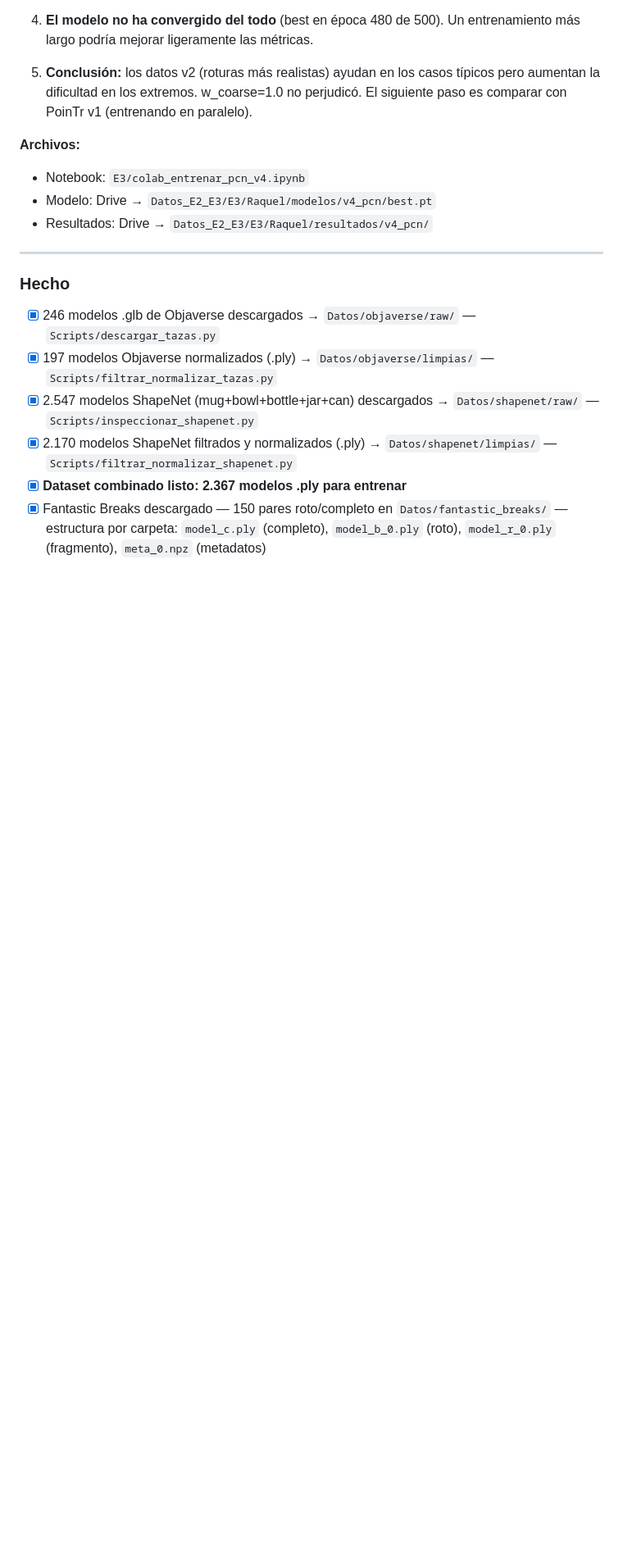
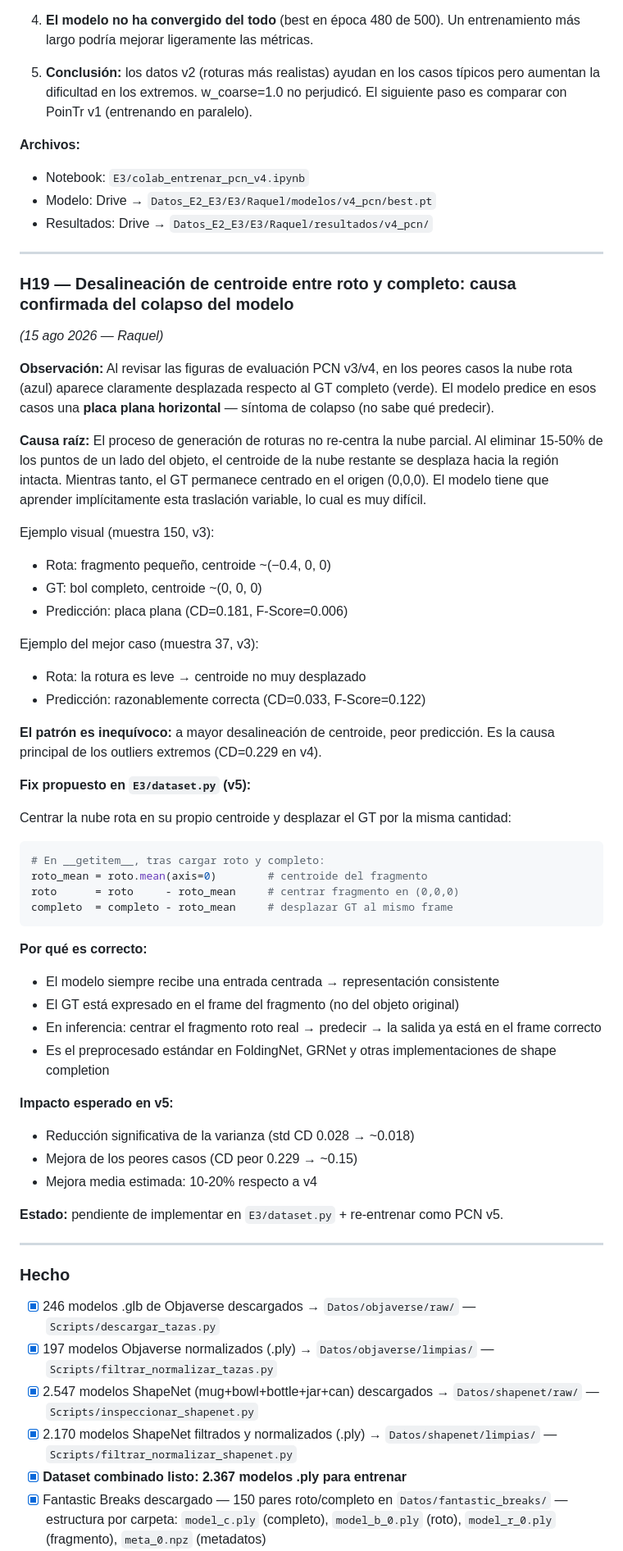
Before and after one commit to herredoble/TFM-reconstruccion-3D, a Markdown page: NOTAS_Y_HALLAZGOS.md, the part around the change. Shown at 82% size. GitHub-like rendering; blank space fills up the shorter version.

Commit message:
E3: H19 — bug centroide desalineado, causa del colapso en peores casos

````diff
--- a/NOTAS_Y_HALLAZGOS.md
+++ b/NOTAS_Y_HALLAZGOS.md
@@ -556,6 +556,50 @@ Entrenamiento completado en Google Colab A100 (~2.5 horas). Best epoch: **480/50
 
 ---
 
+### H19 — Desalineación de centroide entre roto y completo: causa confirmada del colapso del modelo
+*(15 ago 2026 — Raquel)*
+
+**Observación:** Al revisar las figuras de evaluación PCN v3/v4, en los peores casos la nube rota (azul) aparece claramente desplazada respecto al GT completo (verde). El modelo predice en esos casos una **placa plana horizontal** — síntoma de colapso (no sabe qué predecir).
+
+**Causa raíz:** El proceso de generación de roturas no re-centra la nube parcial. Al eliminar 15-50% de los puntos de un lado del objeto, el centroide de la nube restante se desplaza hacia la región intacta. Mientras tanto, el GT permanece centrado en el origen (0,0,0). El modelo tiene que aprender implícitamente esta traslación variable, lo cual es muy difícil.
+
+Ejemplo visual (muestra 150, v3):
+- Rota: fragmento pequeño, centroide ~(−0.4, 0, 0)
+- GT: bol completo, centroide ~(0, 0, 0)
+- Predicción: placa plana (CD=0.181, F-Score=0.006)
+
+Ejemplo del mejor caso (muestra 37, v3):
+- Rota: la rotura es leve → centroide no muy desplazado
+- Predicción: razonablemente correcta (CD=0.033, F-Score=0.122)
+
+**El patrón es inequívoco:** a mayor desalineación de centroide, peor predicción. Es la causa principal de los outliers extremos (CD=0.229 en v4).
+
+**Fix propuesto en `E3/dataset.py` (v5):**
+
+Centrar la nube rota en su propio centroide y desplazar el GT por la misma cantidad:
+
+```python
+# En __getitem__, tras cargar roto y completo:
+roto_mean = roto.mean(axis=0)        # centroide del fragmento
+roto      = roto     - roto_mean     # centrar fragmento en (0,0,0)
+completo  = completo - roto_mean     # desplazar GT al mismo frame
+```
+
+**Por qué es correcto:**
+- El modelo siempre recibe una entrada centrada → representación consistente
+- El GT está expresado en el frame del fragmento (no del objeto original)
+- En inferencia: centrar el fragmento roto real → predecir → la salida ya está en el frame correcto
+- Es el preprocesado estándar en FoldingNet, GRNet y otras implementaciones de shape completion
+
+**Impacto esperado en v5:**
+- Reducción significativa de la varianza (std CD 0.028 → ~0.018)
+- Mejora de los peores casos (CD peor 0.229 → ~0.15)
+- Mejora media estimada: 10-20% respecto a v4
+
+**Estado:** pendiente de implementar en `E3/dataset.py` + re-entrenar como PCN v5.
+
+---
+
 ### Hecho
 - [x] 246 modelos .glb de Objaverse descargados → `Datos/objaverse/raw/` — `Scripts/descargar_tazas.py`
 - [x] 197 modelos Objaverse normalizados (.ply) → `Datos/objaverse/limpias/` — `Scripts/filtrar_normalizar_tazas.py`
````
